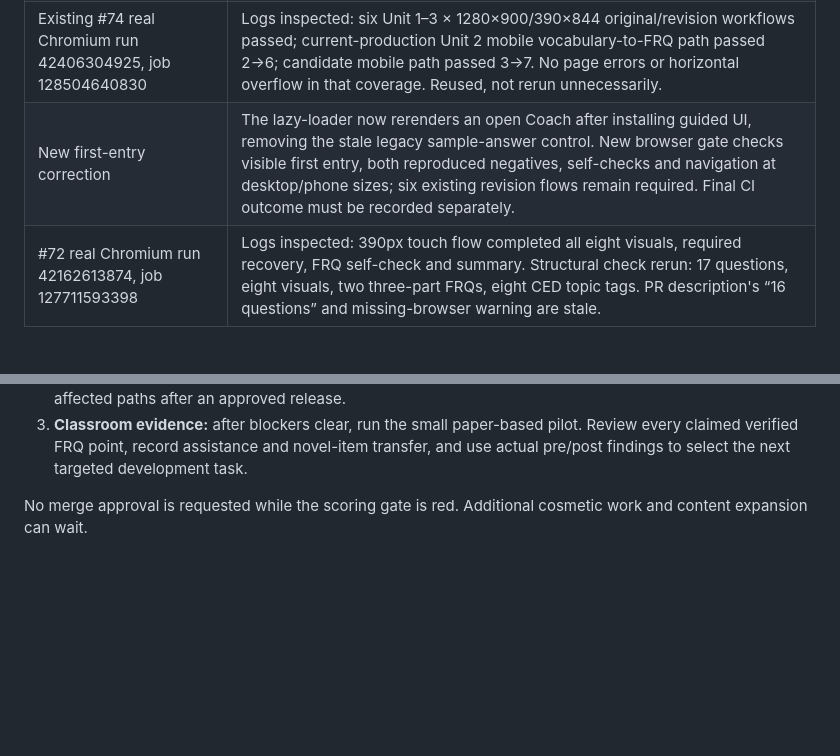
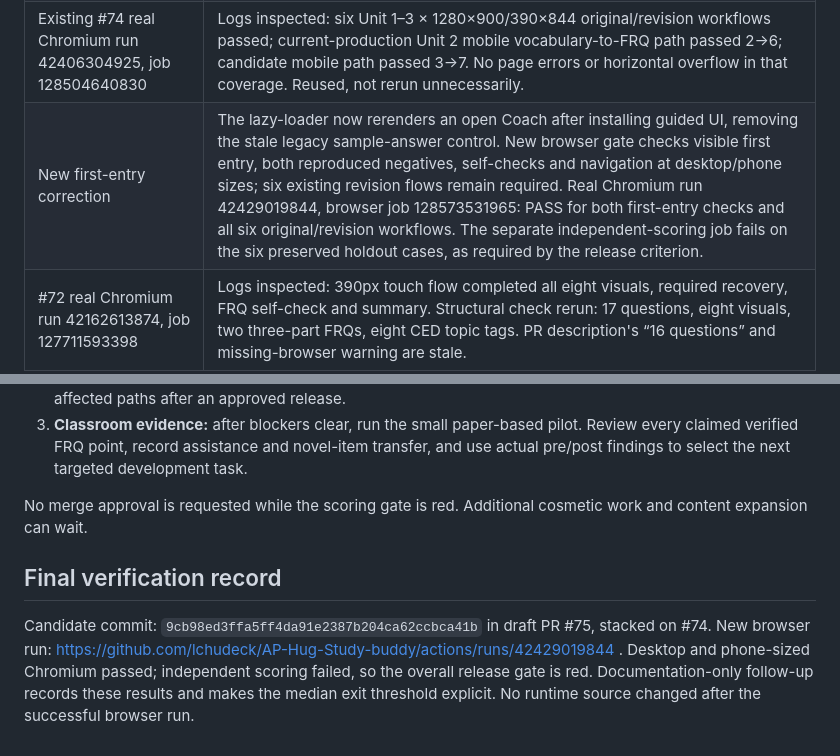
Before and after one commit to lchudeck/AP-Hug-Study-buddy, a Markdown page: docs/PILOT_RELEASE_DECISION.md, 2 parts joined by grey strips. Rendered like a GitHub page; blank space fills up the shorter version.

Commit message:
Record real browser results and finalize pilot thresholds

```diff
--- a/docs/PILOT_RELEASE_DECISION.md
+++ b/docs/PILOT_RELEASE_DECISION.md
@@ -56,7 +56,7 @@ The local Chromium process cannot launch because the environment denies its sock
 | Live production desktop, new tests | Reversed map-scale and obstructed-access answers earned 2/7 verified points. Revision controls worked; original/revised work survived refresh after reopening Coach. Original error was retained. Initial entry showed legacy UI until a later render. |
 | #74 deployed preview desktop, new tests | Same two wrong answers earned 2/7. Candidate caveat correctly avoids guaranteed “lower bound” wording. Initial legacy UI reproduced. |
 | Existing #74 real Chromium run 42406304925, job 128504640830 | Logs inspected: six Unit 1–3 × 1280×900/390×844 original/revision workflows passed; current-production Unit 2 mobile vocabulary-to-FRQ path passed 2→6; candidate mobile path passed 3→7. No page errors or horizontal overflow in that coverage. Reused, not rerun unnecessarily. |
-| New first-entry correction | The lazy-loader now rerenders an open Coach after installing guided UI, removing the stale legacy sample-answer control. New browser gate checks visible first entry, both reproduced negatives, self-checks and navigation at desktop/phone sizes; six existing revision flows remain required. Final CI outcome must be recorded separately. |
+| New first-entry correction | The lazy-loader now rerenders an open Coach after installing guided UI, removing the stale legacy sample-answer control. New browser gate checks visible first entry, both reproduced negatives, self-checks and navigation at desktop/phone sizes; six existing revision flows remain required. Real Chromium run 42429019844, browser job 128573531965: PASS for both first-entry checks and all six original/revision workflows. The separate independent-scoring job fails on the six preserved holdout cases, as required by the release criterion. |
 | #72 real Chromium run 42162613874, job 127711593398 | Logs inspected: 390px touch flow completed all eight visuals, required recovery, FRQ self-check and summary. Structural check rerun: 17 questions, eight visuals, two three-part FRQs, eight CED topic tags. PR description's “16 questions” and missing-browser warning are stale. |
 | #72 new preview desktop | Deliberate culture/trait miss gave a useful distinction and a different same-concept retry. Continue reached question 2; refresh silently returned to question 1. Source has no session persistence or leave warning. |
 
@@ -103,3 +103,7 @@ Actual pilot participants: **0**. Actual completion rate, median improvement, fa
 3. **Classroom evidence:** after blockers clear, run the small paper-based pilot. Review every claimed verified FRQ point, record assistance and novel-item transfer, and use actual pre/post findings to select the next targeted development task.
 
 No merge approval is requested while the scoring gate is red. Additional cosmetic work and content expansion can wait.
+
+## Final verification record
+
+Candidate commit: `9cb98ed3ffa5ff4da91e2387b204ca62ccbca41b` in draft PR #75, stacked on #74. New browser run: https://github.com/lchudeck/AP-Hug-Study-buddy/actions/runs/42429019844 . Desktop and phone-sized Chromium passed; independent scoring failed, so the overall release gate is red. Documentation-only follow-up records these results and makes the median exit threshold explicit. No runtime source changed after the successful browser run.
```
Also changed, not shown: docs/CLASSROOM_PILOT.md (+1 -1 lines).
